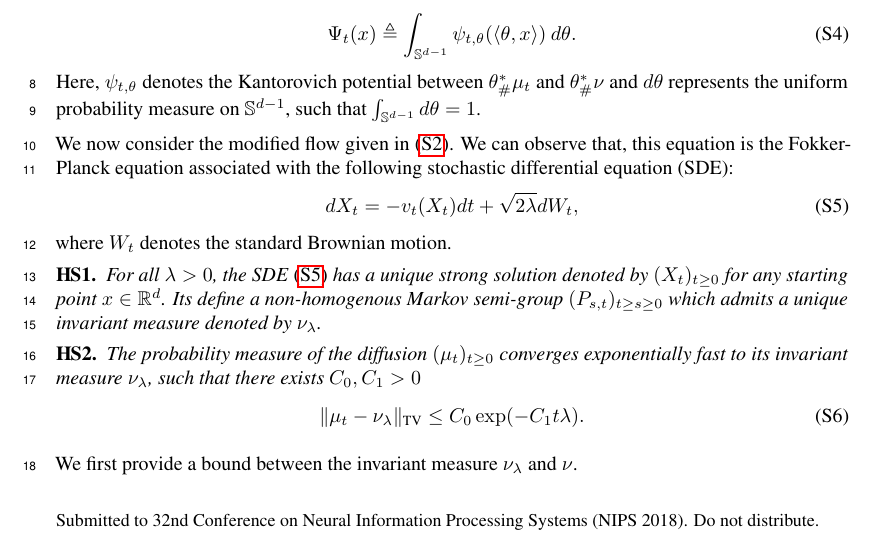
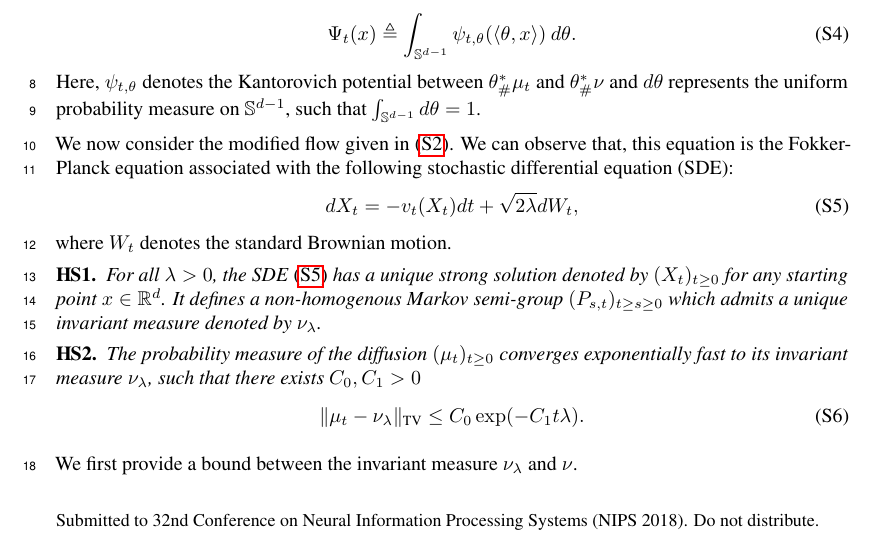
Before and after one commit to aliutkus/swf, a LaTeX document (NIPS2018/nips_2018_sketchmcmc_supp.tex, which reads NIPS2018/euler.tex): part of page 1 of 6, cut so that both start at the same text. Compiled offline with pdfLaTeX.

Commit message:
proof update

```diff
--- a/NIPS2018/euler.tex
+++ b/NIPS2018/euler.tex
@@ -25,7 +25,7 @@ where $W_t$ denotes the standard Brownian motion.
 
 \begin{assumption}
 \label{asmp:sde_ergo}
-For all $\lambda >0$, the SDE  \eqref{eqn:sde} has a unique strong solution denoted by $(X_t)_{t\geq 0}$ for any starting point $x \in \R^d$. Its define a non-homogenous Markov semi-group $(P_{s,t})_{t\geq s\geq 0}$ which admits a unique invariant measure denoted by $\nu_\lambda$. % and it is geometrically ergodic.
+For all $\lambda >0$, the SDE  \eqref{eqn:sde} has a unique strong solution denoted by $(X_t)_{t\geq 0}$ for any starting point $x \in \R^d$. It defines a non-homogenous Markov semi-group $(P_{s,t})_{t\geq s\geq 0}$ which admits a unique invariant measure denoted by $\nu_\lambda$.
 \end{assumption}
 
 \begin{assumption}
```
